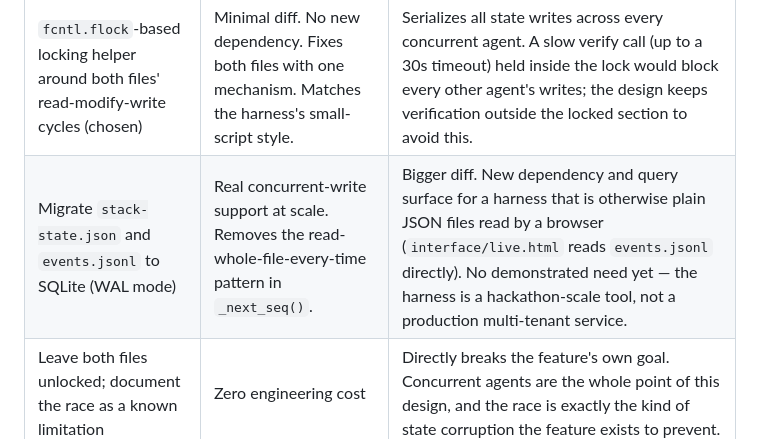
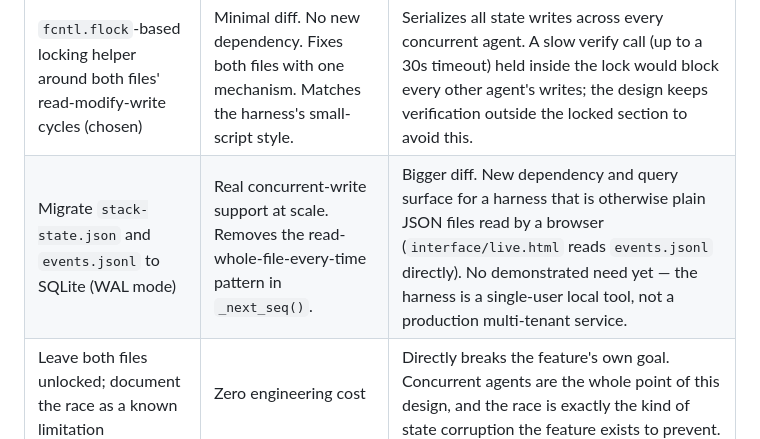
Before and after one commit to ahmedkeewan/describe-to-deploy, a Markdown page: research/agdr/AgDR-0002-flock-based-state-locking.md, the part around the change. Rendered like a GitHub page.

```diff
--- a/research/agdr/AgDR-0002-flock-based-state-locking.md
+++ b/research/agdr/AgDR-0002-flock-based-state-locking.md
@@ -32,7 +32,7 @@ status: executed
 | Option | Pros | Cons |
 |--------|------|------|
 | `fcntl.flock`-based locking helper around both files' read-modify-write cycles (chosen) | Minimal diff. No new dependency. Fixes both files with one mechanism. Matches the harness's small-script style. | Serializes all state writes across every concurrent agent. A slow verify call (up to a 30s timeout) held inside the lock would block every other agent's writes; the design keeps verification outside the locked section to avoid this. |
-| Migrate `stack-state.json` and `events.jsonl` to SQLite (WAL mode) | Real concurrent-write support at scale. Removes the read-whole-file-every-time pattern in `_next_seq()`. | Bigger diff. New dependency and query surface for a harness that is otherwise plain JSON files read by a browser (`interface/live.html` reads `events.jsonl` directly). No demonstrated need yet — the harness is a hackathon-scale tool, not a production multi-tenant service. |
+| Migrate `stack-state.json` and `events.jsonl` to SQLite (WAL mode) | Real concurrent-write support at scale. Removes the read-whole-file-every-time pattern in `_next_seq()`. | Bigger diff. New dependency and query surface for a harness that is otherwise plain JSON files read by a browser (`interface/live.html` reads `events.jsonl` directly). No demonstrated need yet — the harness is a single-user local tool, not a production multi-tenant service. |
 | Leave both files unlocked; document the race as a known limitation | Zero engineering cost | Directly breaks the feature's own goal. Concurrent agents are the whole point of this design, and the race is exactly the kind of state corruption the feature exists to prevent. |
 
 ## Decision
```
Also changed, not shown: interface/founder-copy.md (+2 -2 lines).
